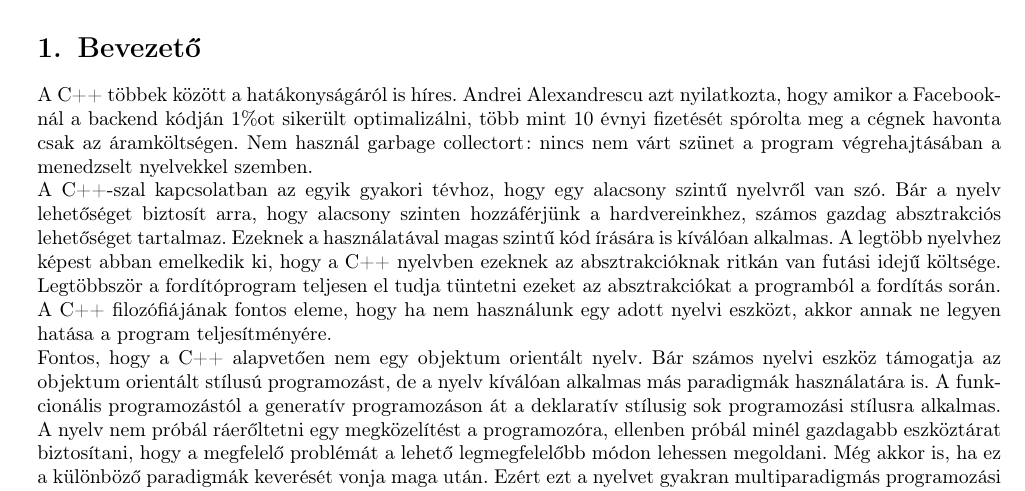
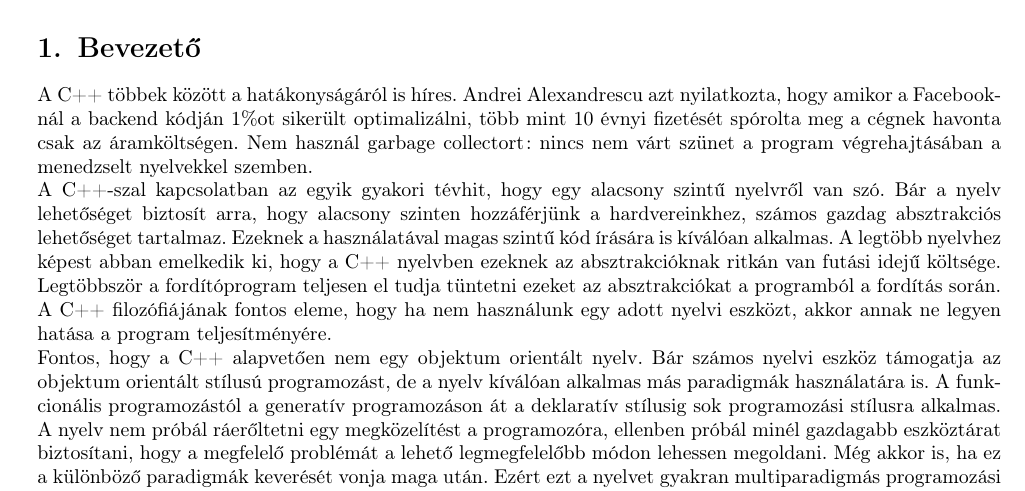
Before and after one commit to Szelethus/ELTE-IK-CPP, a LaTeX document (01gy_cpp/01gy_cpp.tex): part of page 1 of 8, cut so that both start at the same text. Compiled offline with pdfLaTeX.

Commit message:
Fix a typo.

```diff
--- a/01gy_cpp/01gy_cpp.tex
+++ b/01gy_cpp/01gy_cpp.tex
@@ -65,7 +65,7 @@
 	\section{Bevezető}
 	A C++ többek között a hatákonyságáról is híres. Andrei Alexandrescu azt nyilatkozta, hogy amikor a Facebooknál a backend kódján 1\%ot sikerült optimalizálni, több mint 10 évnyi fizetését spórolta meg a cégnek havonta csak az áramköltségen. Nem használ garbage collectort: nincs nem várt szünet a program végrehajtásában a menedzselt nyelvekkel szemben.
 
-  A C++-szal kapcsolatban az egyik gyakori tévhoz, hogy egy alacsony szintű nyelvről van szó. Bár a nyelv lehetőséget biztosít arra, hogy alacsony szinten hozzáférjünk a hardvereinkhez, számos gazdag absztrakciós lehetőséget tartalmaz. Ezeknek a használatával magas szintű kód írására is kíválóan alkalmas. A legtöbb nyelvhez képest abban emelkedik ki, hogy a C++ nyelvben ezeknek az absztrakcióknak ritkán van futási idejű költsége. Legtöbbször a fordítóprogram teljesen el tudja tüntetni ezeket az absztrakciókat a programból a fordítás során.
+  A C++-szal kapcsolatban az egyik gyakori tévhit, hogy egy alacsony szintű nyelvről van szó. Bár a nyelv lehetőséget biztosít arra, hogy alacsony szinten hozzáférjünk a hardvereinkhez, számos gazdag absztrakciós lehetőséget tartalmaz. Ezeknek a használatával magas szintű kód írására is kíválóan alkalmas. A legtöbb nyelvhez képest abban emelkedik ki, hogy a C++ nyelvben ezeknek az absztrakcióknak ritkán van futási idejű költsége. Legtöbbször a fordítóprogram teljesen el tudja tüntetni ezeket az absztrakciókat a programból a fordítás során.
 
   A C++ filozófiájának fontos eleme, hogy ha nem használunk egy adott nyelvi eszközt, akkor annak ne legyen hatása a program teljesítményére.
 
```
